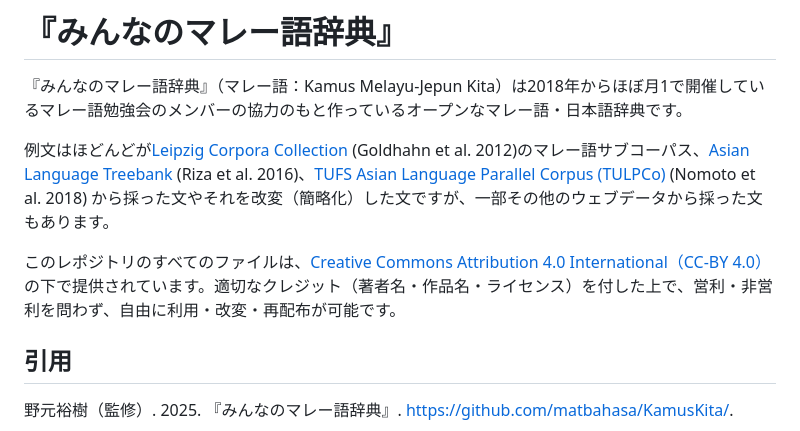
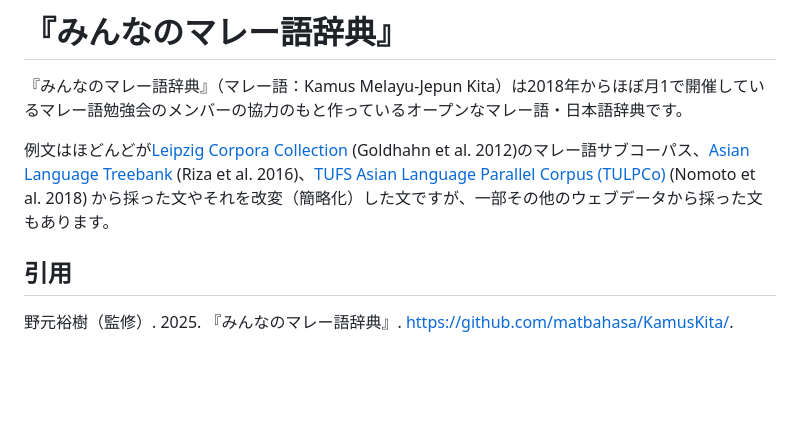
Before and after one commit to matbahasa/KamusKita, a Markdown page: README.md, the part around the change. Rendered like a GitHub page; blank space fills up the shorter version.

Commit message:
separate LICENSE.md

```diff
--- a/README.md
+++ b/README.md
@@ -2,8 +2,6 @@
 『みんなのマレー語辞典』（マレー語：Kamus Melayu-Jepun Kita）は2018年からほぼ月1で開催しているマレー語勉強会のメンバーの協力のもと作っているオープンなマレー語・日本語辞典です。
 
 例文はほどんどが[Leipzig Corpora Collection](https://wortschatz.uni-leipzig.de/en) (Goldhahn et al. 2012)のマレー語サブコーパス、[Asian Language Treebank](https://www2.nict.go.jp/astrec-att/member/mutiyama/ALT/) (Riza et al. 2016)、[TUFS Asian Language Parallel Corpus (TULPCo)](https://github.com/matbahasa/TALPCo) (Nomoto et al. 2018) から採った文やそれを改変（簡略化）した文ですが、一部その他のウェブデータから採った文もあります。
-
-このレポジトリのすべてのファイルは、[Creative Commons Attribution 4.0 International（CC-BY 4.0）](https://creativecommons.org/licenses/by/4.0/)の下で提供されています。適切なクレジット（著者名・作品名・ライセンス）を付した上で、営利・非営利を問わず、自由に利用・改変・再配布が可能です。
 
 ## 引用
 野元裕樹（監修）. 2025. 『みんなのマレー語辞典』. [https://github.com/matbahasa/KamusKita/](https://github.com/matbahasa/KamusKita/).
```
Also changed, not shown: LICENSE.md (added, +3 -0 lines).
